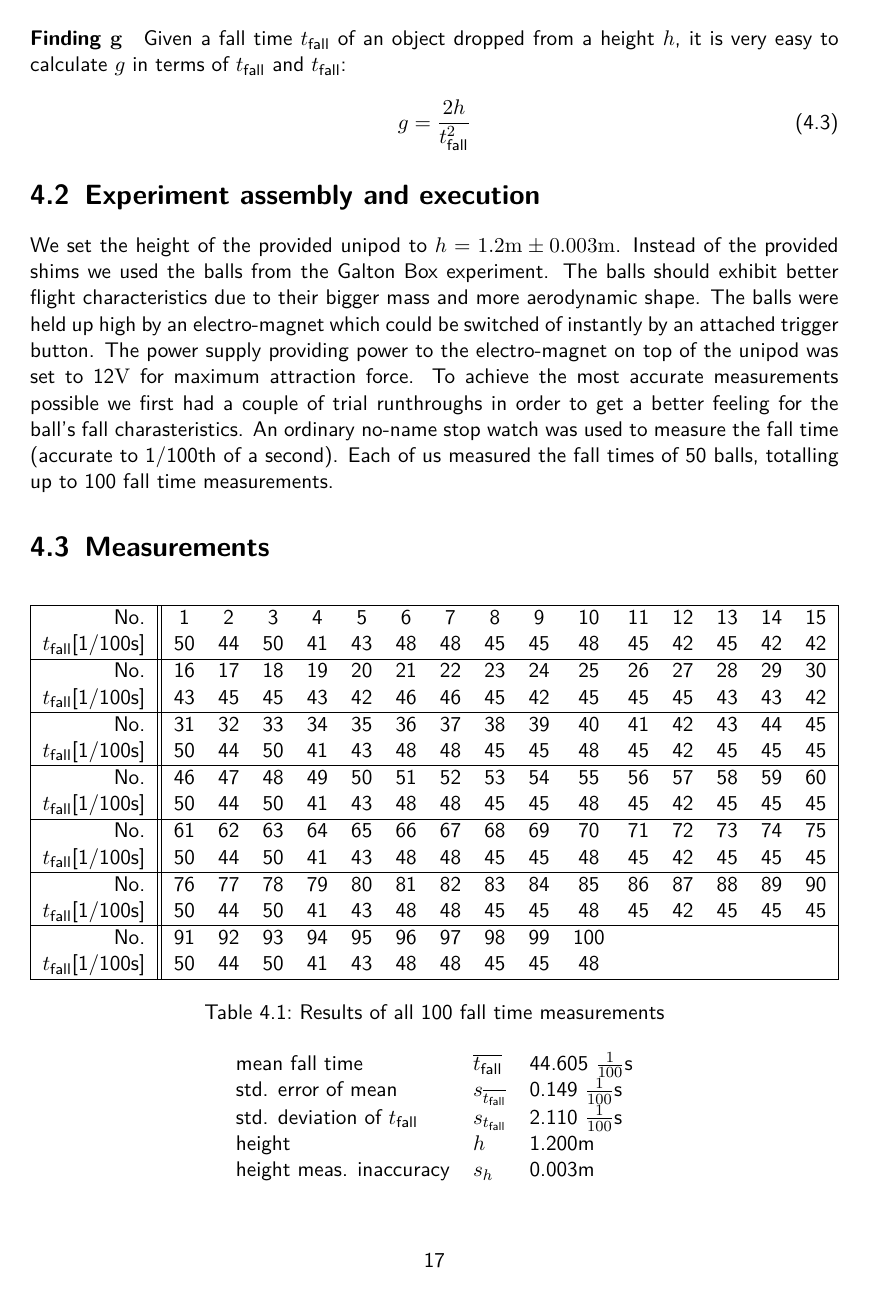
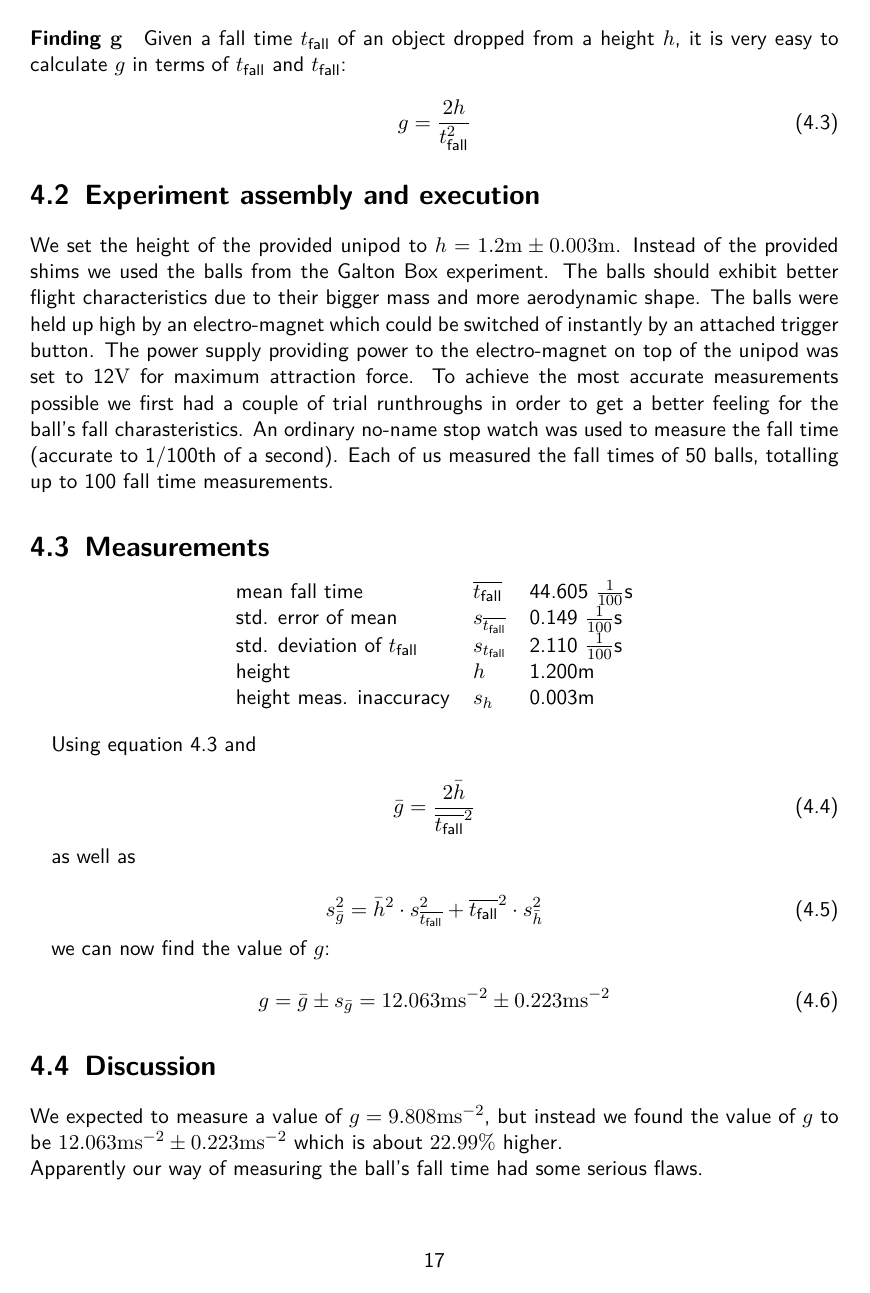
Before and after one commit to HappyEmu/physics-reports, a LaTeX thesis (exp1/report/report1.tex): page 17 of 19. Compiled offline with pdfLaTeX.

Commit message:
Removed fall time measurement table and updated git-ignore file to exclude pdf-files
	modified:   .gitignore
	modified:   exp1/report/report1.tex

```diff
--- a/exp1/report/report1.tex
+++ b/exp1/report/report1.tex
@@ -467,36 +467,7 @@ We set the height of the provided unipod to $h=1.2\unit{m}\pm 0.003\unit{m}$. In
 
 \section{Measurements}
 
-\begin{table}[H]
-\center
-    \begin{tabular}{|r||ccccccccccccccc|}
-    \hline
-                          No. & 1  & 2  & 3  & 4  & 5  & 6  & 7  & 8  & 9  & 10 & 11 & 12 & 13 & 14 & 15\\
-    $t_{\text{fall}}$[1/100s] & 50 & 44 & 50 & 41 & 43 & 48 & 48 & 45 & 45 & 48 & 45 & 42 & 45 & 42 & 42\\
-    \hline
-                          No. & 16 & 17 & 18 & 19 & 20 & 21 & 22 & 23 & 24 & 25 & 26 & 27 & 28 & 29 & 30\\
-    $t_{\text{fall}}$[1/100s] & 43 & 45 & 45 & 43 & 42 & 46 & 46 & 45 & 42 & 45 & 45 & 45 & 43 & 43 & 42\\
-    \hline
-                          No. & 31 & 32 & 33 & 34 & 35 & 36 & 37 & 38 & 39 & 40 & 41 & 42 & 43 & 44 & 45\\
-    $t_{\text{fall}}$[1/100s] & 50 & 44 & 50 & 41 & 43 & 48 & 48 & 45 & 45 & 48 & 45 & 42 & 45 & 45 & 45\\
-    \hline
-                          No. & 46 & 47 & 48 & 49 & 50 & 51 & 52 & 53 & 54 & 55 & 56 & 57 & 58 & 59 & 60\\
-    $t_{\text{fall}}$[1/100s] & 50 & 44 & 50 & 41 & 43 & 48 & 48 & 45 & 45 & 48 & 45 & 42 & 45 & 45 & 45\\
-    \hline
-                          No. & 61 & 62 & 63 & 64 & 65 & 66 & 67 & 68 & 69 & 70 & 71 & 72 & 73 & 74 & 75\\
-    $t_{\text{fall}}$[1/100s] & 50 & 44 & 50 & 41 & 43 & 48 & 48 & 45 & 45 & 48 & 45 & 42 & 45 & 45 & 45\\
-    \hline
-                          No. & 76 & 77 & 78 & 79 & 80 & 81 & 82 & 83 & 84 & 85 & 86 & 87 & 88 & 89 & 90\\
-    $t_{\text{fall}}$[1/100s] & 50 & 44 & 50 & 41 & 43 & 48 & 48 & 45 & 45 & 48 & 45 & 42 & 45 & 45 & 45\\
-    \hline
-                          No. & 91 & 92 & 93 & 94 & 95 & 96 & 97 & 98 & 99 & 100&    &    &    &    &\\
-    $t_{\text{fall}}$[1/100s] & 50 & 44 & 50 & 41 & 43 & 48 & 48 & 45 & 45 & 48 &    &    &    &    &\\
-    \hline
-
-    \end{tabular}
-    \caption{Results of all 100 fall time measurements}
-\end{table}
-
+%--INSERT TABLE HERE---%
 
 \begin{center}
     \begin{tabular}{l l l}
```
Also changed, not shown: 1 other file.
